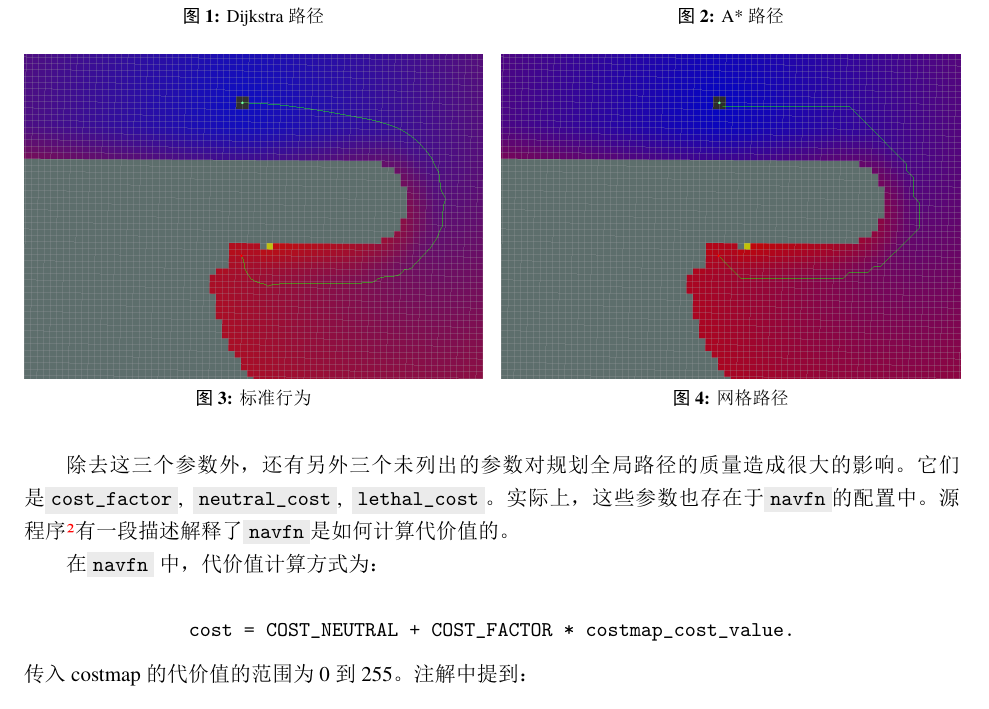
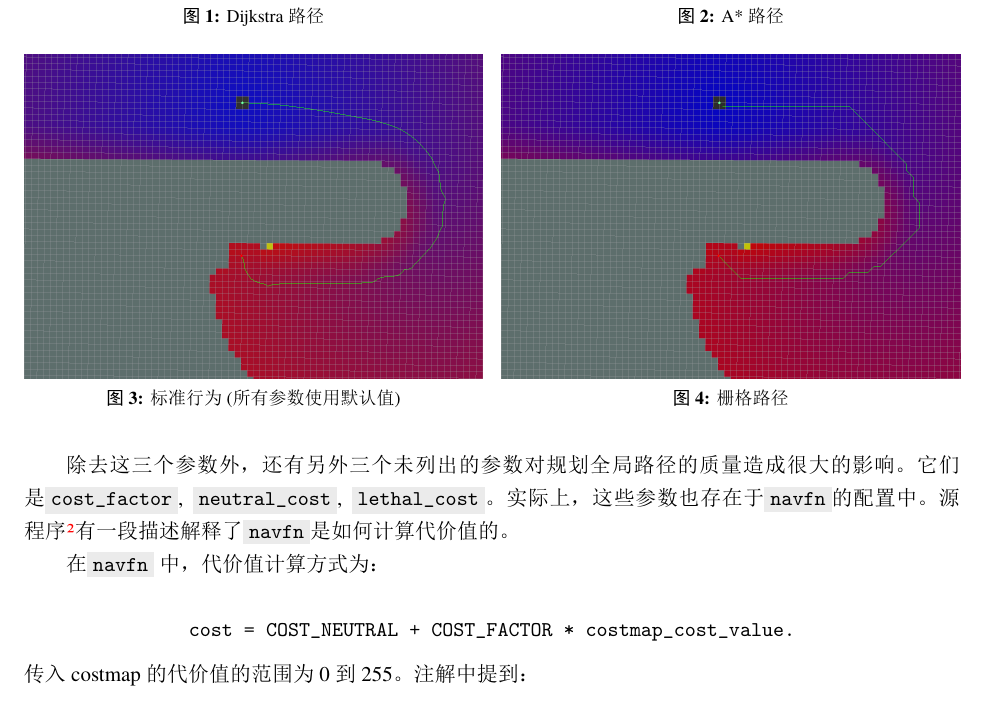
Before and after one commit to teddyluo/ROSNavGuide-Chinese, a LaTeX document (RosNavTuningCn.tex, which reads sections/content.tex): part of page 4 of 18, cut so that both start at the same text. The pictures show the PDF file RosNavTuningCn.pdf that the author committed with the source.

Commit message:
minor corrections

```diff
--- a/sections/content.tex
+++ b/sections/content.tex
@@ -98,11 +98,11 @@ rosrun rqt_reconfigure rqt_reconfigure
 \begin{figure}[!htb]
 	\minipage{0.49\textwidth}
 	\includegraphics[width=\linewidth]{GlobalPlanner.png}
-	\caption{标准行为}
+	\caption{标准行为(所有参数使用默认值)}
 	\endminipage\hfill
 	\minipage{0.49\textwidth}
 	\includegraphics[width=\linewidth]{GridPath.png}
-	\caption{网格路径}
+	\caption{栅格路径}
 	\endminipage\hfill
 \end{figure}
 
```
Also changed, not shown: RosNavTuningCn.pdf.
